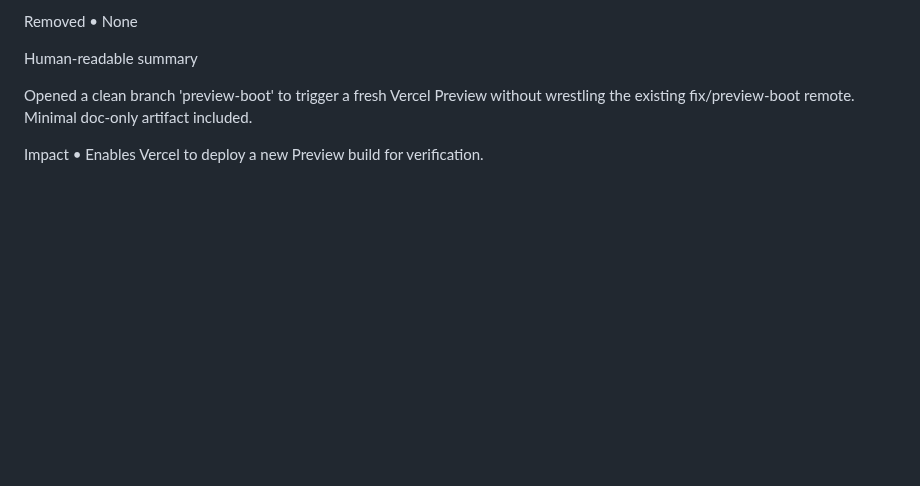
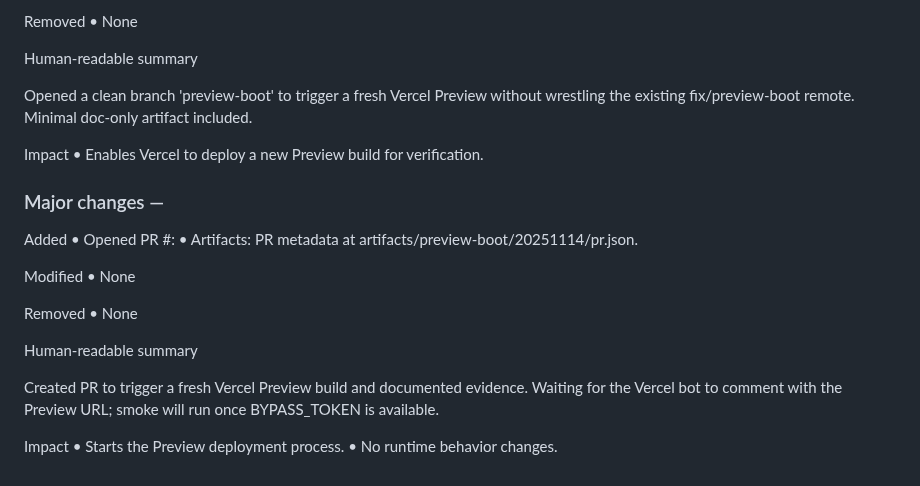
Before and after one commit to NicheToolsCavin/tinyutils, a Markdown page: docs/AGENT_RUN_LOG.md, the part around the change. Drawn GitHub-style; blank space fills up the shorter version.

Commit message:
docs(run): log PR #29 and checklist update (preview-boot)

```diff
--- a/docs/AGENT_RUN_LOG.md
+++ b/docs/AGENT_RUN_LOG.md
@@ -765,3 +765,24 @@ Opened a clean branch 'preview-boot' to trigger a fresh Vercel Preview without w
 
 Impact
 • Enables Vercel to deploy a new Preview build for verification.
+
+
+### Major changes —
+
+Added
+• Opened PR #:
+• Artifacts: PR metadata at artifacts/preview-boot/20251114/pr.json.
+
+Modified
+• None
+
+Removed
+• None
+
+Human-readable summary
+
+Created PR to trigger a fresh Vercel Preview build and documented evidence. Waiting for the Vercel bot to comment with the Preview URL; smoke will run once BYPASS_TOKEN is available.
+
+Impact
+• Starts the Preview deployment process.
+• No runtime behavior changes.
```
Also changed, not shown: docs/AGENT_TASK_CHECKLIST.md (+1 -0 lines).
